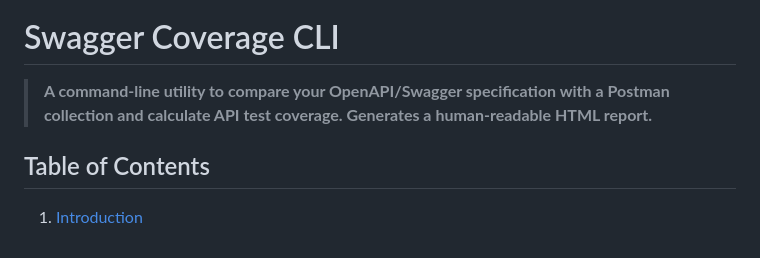
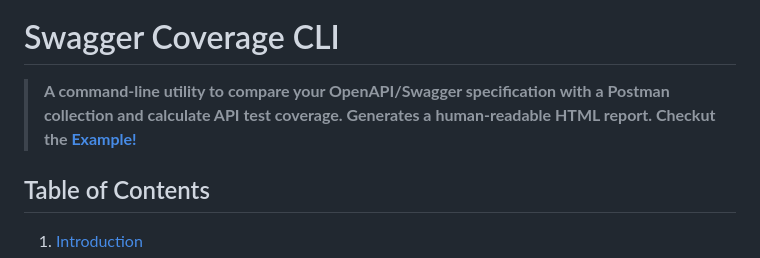
Before and after one commit to dreamquality/swagger-coverage-cli, a Markdown page: readme.md, the part around the change. GitHub-like rendering.

Commit message:
added EXAMPLE

```diff
--- a/readme.md
+++ b/readme.md
@@ -3,7 +3,8 @@
 
 # Swagger Coverage CLI
 
-> **A command-line utility to compare your OpenAPI/Swagger specification with a Postman collection and calculate **API test coverage**. Generates a human-readable HTML report.**
+> **A command-line utility to compare your OpenAPI/Swagger specification with a Postman collection and calculate **API test coverage**. Generates a human-readable HTML report.
+Checkut the [Example!](https://dreamquality.github.io/swagger-coverage-cli)**
 
 ## Table of Contents
 
```
